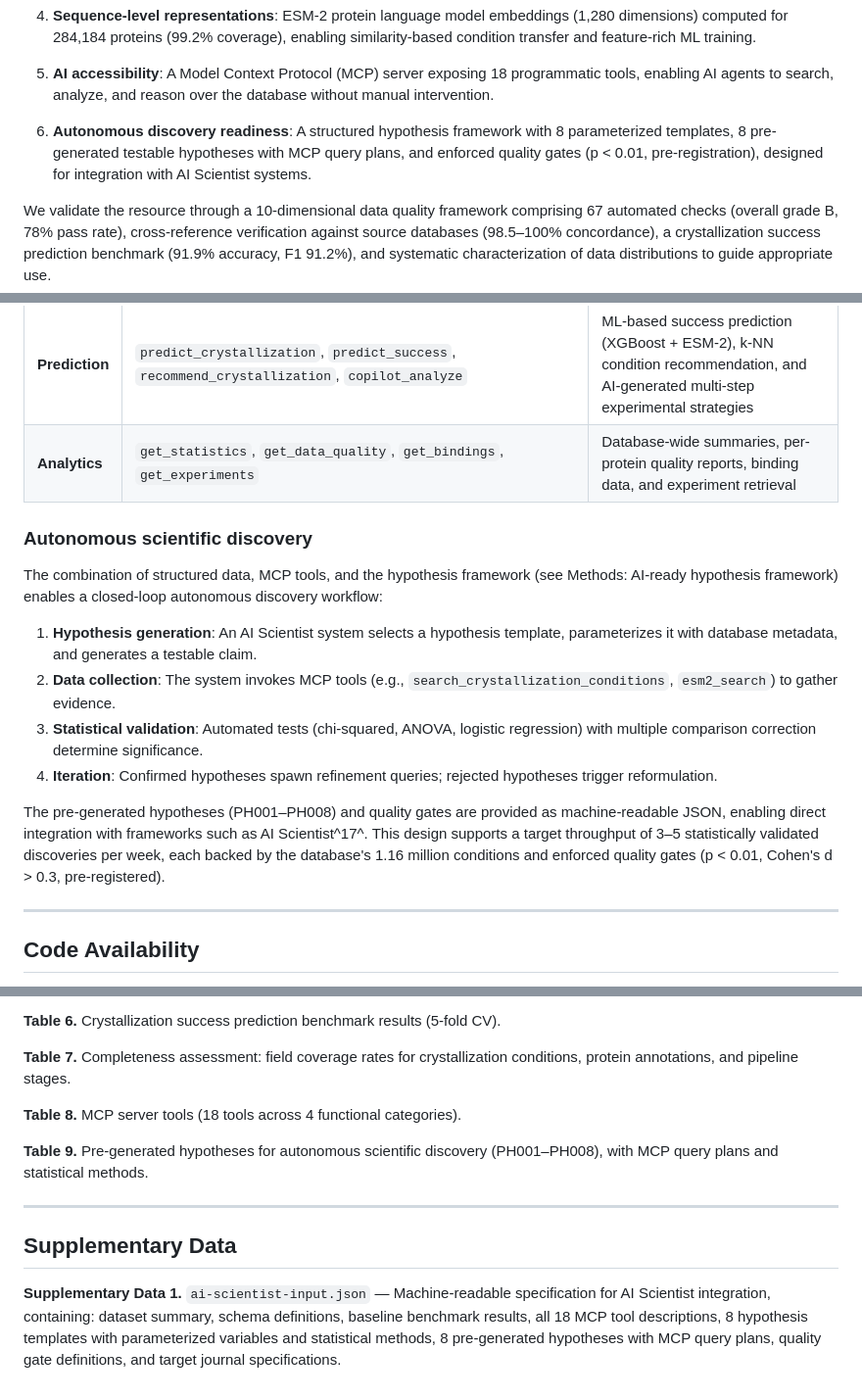
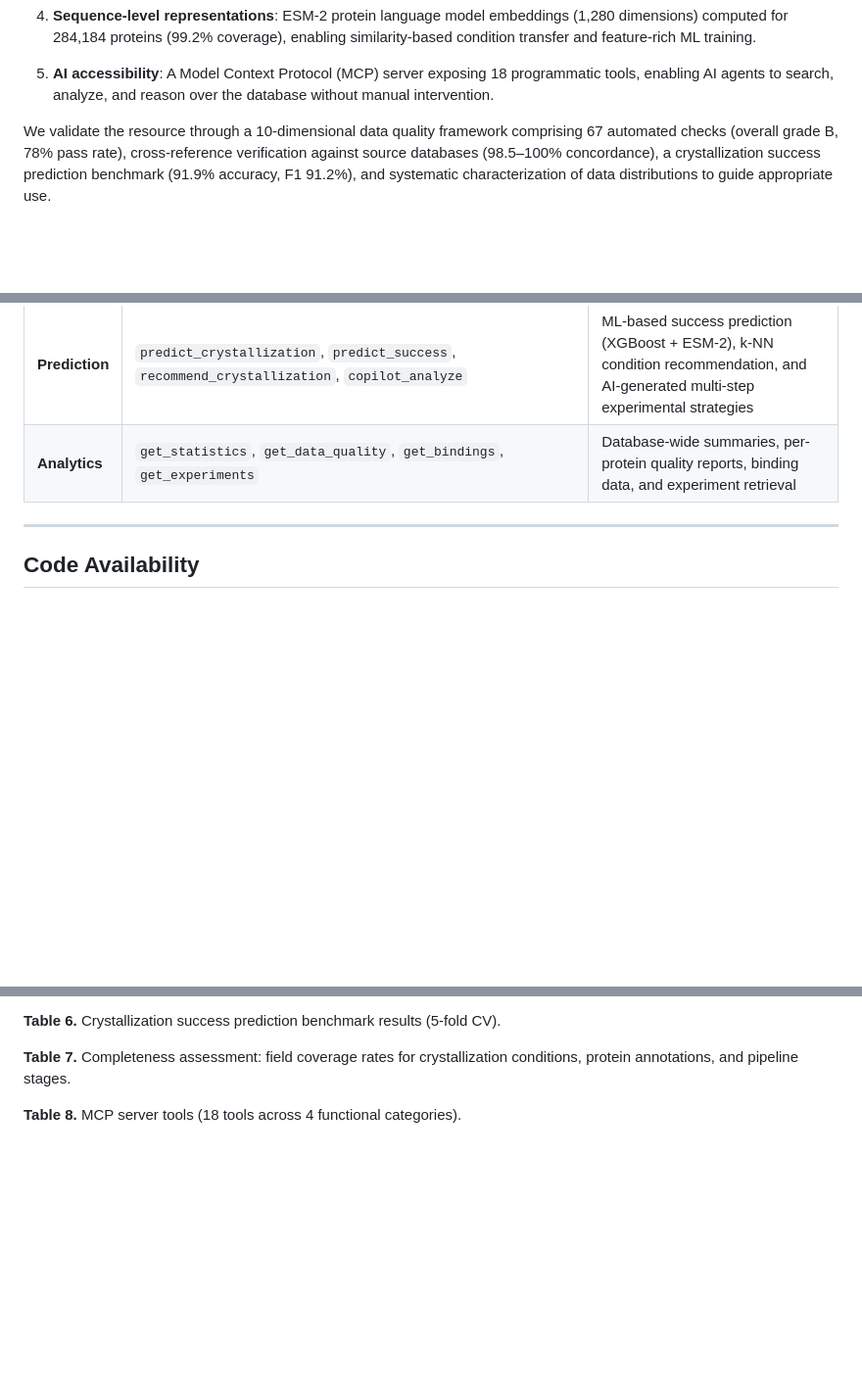
Before and after one commit to Tae-Kyung/kbsi-crystal-bank, a Markdown page: paper/draft-v1.md, 3 parts joined by grey strips. Shown at 98% size. Drawn GitHub-style; blank space fills up the shorter version.

```diff
--- a/paper/draft-v1.md
+++ b/paper/draft-v1.md
@@ -33,8 +33,6 @@ KBSI-CrystalBank addresses these gaps through five key contributions:
 4. **Sequence-level representations**: ESM-2 protein language model embeddings (1,280 dimensions) computed for 284,184 proteins (99.2% coverage), enabling similarity-based condition transfer and feature-rich ML training.
 
 5. **AI accessibility**: A Model Context Protocol (MCP) server exposing 18 programmatic tools, enabling AI agents to search, analyze, and reason over the database without manual intervention.
-
-6. **Autonomous discovery readiness**: A structured hypothesis framework with 8 parameterized templates, 8 pre-generated testable hypotheses with MCP query plans, and enforced quality gates (p < 0.01, pre-registration), designed for integration with AI Scientist systems.
 
 We validate the resource through a 10-dimensional data quality framework comprising 67 automated checks (overall grade B, 78% pass rate), cross-reference verification against source databases (98.5–100% concordance), a crystallization success prediction benchmark (91.9% accuracy, F1 91.2%), and systematic characterization of data distributions to guide appropriate use.
 
@@ -430,17 +406,6 @@ The MCP server enables AI systems to interact with KBSI-CrystalBank programmatic
 | **Prediction** | `predict_crystallization`, `predict_success`, `recommend_crystallization`, `copilot_analyze` | ML-based success prediction (XGBoost + ESM-2), k-NN condition recommendation, and AI-generated multi-step experimental strategies |
 | **Analytics** | `get_statistics`, `get_data_quality`, `get_bindings`, `get_experiments` | Database-wide summaries, per-protein quality reports, binding data, and experiment retrieval |
 
-### Autonomous scientific discovery
-
-The combination of structured data, MCP tools, and the hypothesis framework (see Methods: AI-ready hypothesis framework) enables a closed-loop autonomous discovery workflow:
-
-1. **Hypothesis generation**: An AI Scientist system selects a hypothesis template, parameterizes it with database metadata, and generates a testable claim.
-2. **Data collection**: The system invokes MCP tools (e.g., `search_crystallization_conditions`, `esm2_search`) to gather evidence.
-3. **Statistical validation**: Automated tests (chi-squared, ANOVA, logistic regression) with multiple comparison correction determine significance.
-4. **Iteration**: Confirmed hypotheses spawn refinement queries; rejected hypotheses trigger reformulation.
-
-The pre-generated hypotheses (PH001–PH008) and quality gates are provided as machine-readable JSON, enabling direct integration with frameworks such as AI Scientist^17^. This design supports a target throughput of 3–5 statistically validated discoveries per week, each backed by the database's 1.16 million conditions and enforced quality gates (p < 0.01, Cohen's d > 0.3, pre-registered).
-
 ---
 
 ## Code Availability
@@ -526,11 +490,3 @@ The authors declare no competing interests.
 **Table 7.** Completeness assessment: field coverage rates for crystallization conditions, protein annotations, and pipeline stages.
 
 **Table 8.** MCP server tools (18 tools across 4 functional categories).
-
-**Table 9.** Pre-generated hypotheses for autonomous scientific discovery (PH001–PH008), with MCP query plans and statistical methods.
-
----
-
-## Supplementary Data
-
-**Supplementary Data 1.** `ai-scientist-input.json` — Machine-readable specification for AI Scientist integration, containing: dataset summary, schema definitions, baseline benchmark results, all 18 MCP tool descriptions, 8 hypothesis templates with parameterized variables and statistical methods, 8 pre-generated hypotheses with MCP query plans, quality gate definitions, and target journal specifications.
```
Also changed, not shown: other parts of paper/draft-v1.md (+0 -23 lines).
